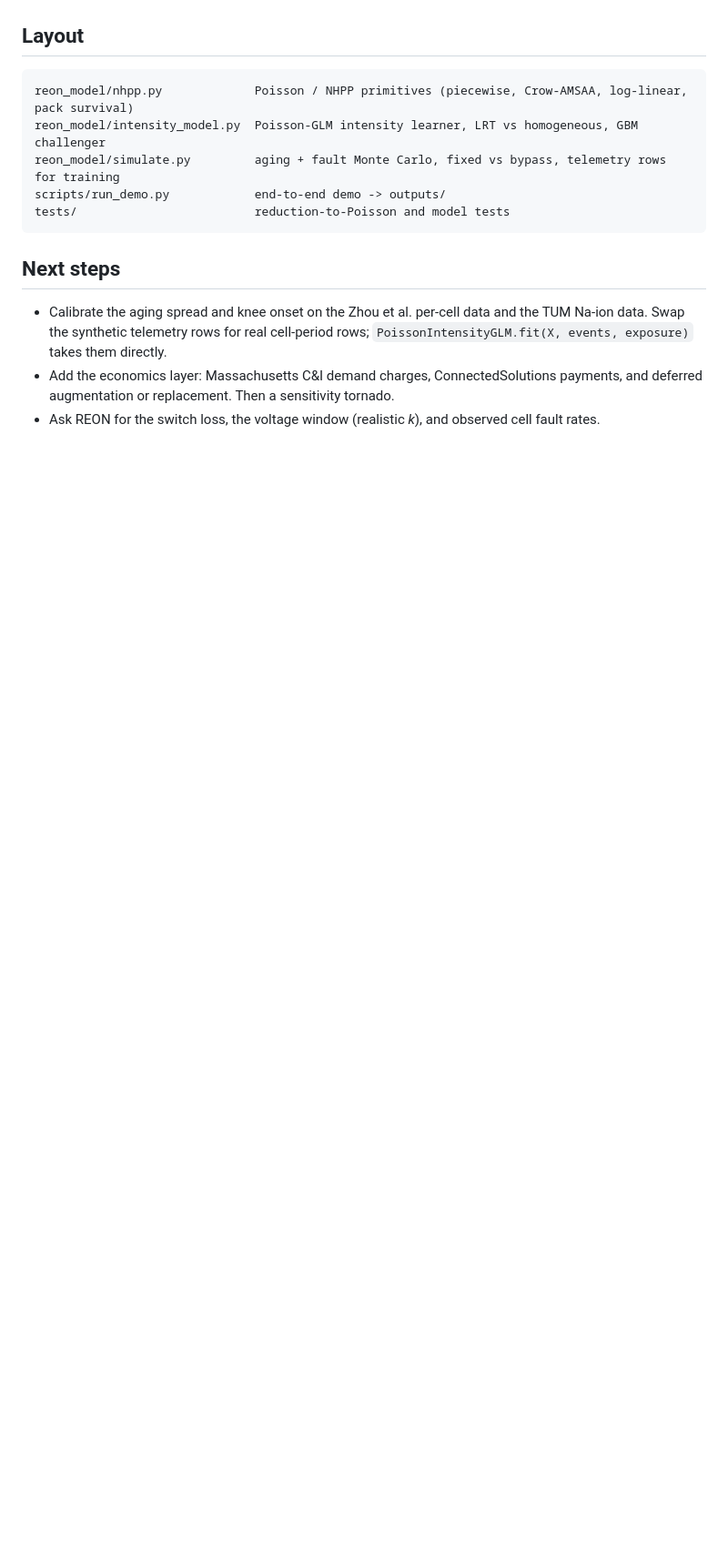
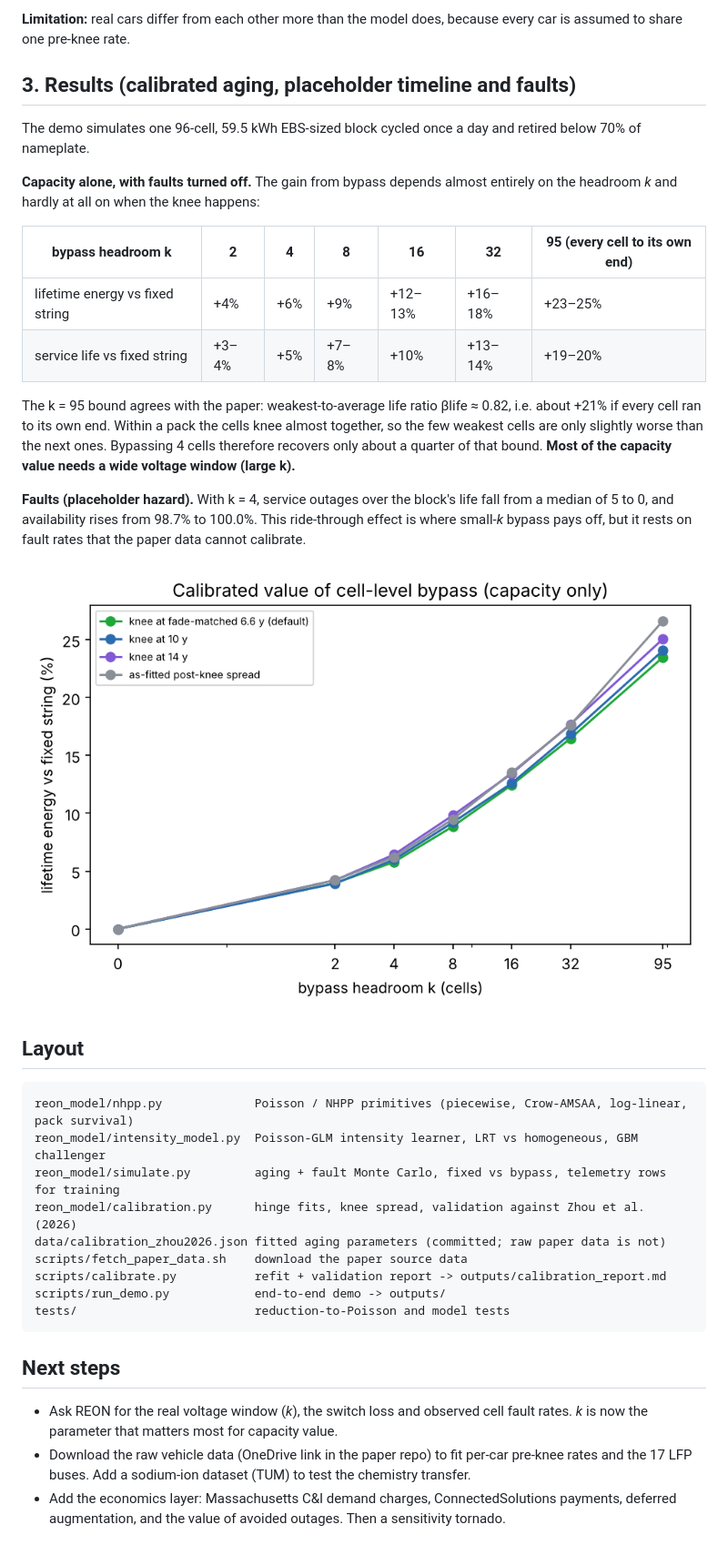
Before and after one commit to annabelleywu/bettery-reon-mitechack2026, a Markdown page: README.md, the part around one of its changes. Shown at 91% size. GitHub-like rendering; pictures changed too: outputs/value_vs_headroom.png (added); blank space fills up the shorter version.

````diff
--- a/README.md
+++ b/README.md
@@ -80,3 +97,21 @@ This gives *N*·min *Q* for the fixed string (h = 0) and Σ*Q* when every cell r
+**Limitation:** real cars differ from each other more than the model does, because every car is assumed to share one pre-knee rate.
+
+## 3. Results (calibrated aging, placeholder timeline and faults)
+
+The demo simulates one 96-cell, 59.5 kWh EBS-sized block cycled once a day and retired below 70% of nameplate.
+
+**Capacity alone, with faults turned off.** The gain from bypass depends almost entirely on the headroom *k* and hardly at all on when the knee happens:
+
+| bypass headroom k | 2 | 4 | 8 | 16 | 32 | 95 (every cell to its own end) |
+|---|---|---|---|---|---|---|
+| lifetime energy vs fixed string | +4% | +6% | +9% | +12–13% | +16–18% | +23–25% |
+| service life vs fixed string | +3–4% | +5% | +7–8% | +10% | +13–14% | +19–20% |
+
+The k = 95 bound agrees with the paper: weakest-to-average life ratio βlife ≈ 0.82, i.e. about +21% if every cell ran to its own end. Within a pack the cells knee almost together, so the few weakest cells are only slightly worse than the next ones. Bypassing 4 cells therefore recovers only about a quarter of that bound. **Most of the capacity value needs a wide voltage window (large k).**
+
+**Faults (placeholder hazard).** With k = 4, service outages over the block's life fall from a median of 5 to 0, and availability rises from 98.7% to 100.0%. This ride-through effect is where small-*k* bypass pays off, but it rests on fault rates that the paper data cannot calibrate.
+
+![headroom](outputs/value_vs_headroom.png)
 
 ## Layout
 
@@ -84,12 +119,16 @@ This gives *N*·min *Q* for the fixed string (h = 0) and Σ*Q* when every cell r
 reon_model/nhpp.py             Poisson / NHPP primitives (piecewise, Crow-AMSAA, log-linear, pack survival)
 reon_model/intensity_model.py  Poisson-GLM intensity learner, LRT vs homogeneous, GBM challenger
 reon_model/simulate.py         aging + fault Monte Carlo, fixed vs bypass, telemetry rows for training
+reon_model/calibration.py      hinge fits, knee spread, validation against Zhou et al. (2026)
+data/calibration_zhou2026.json fitted aging parameters (committed; raw paper data is not)
+scripts/fetch_paper_data.sh    download the paper source data
+scripts/calibrate.py           refit + validation report -> outputs/calibration_report.md
 scripts/run_demo.py            end-to-end demo -> outputs/
 tests/                         reduction-to-Poisson and model tests
 ```
 
 ## Next steps
 
-- Calibrate the aging spread and knee onset on the Zhou et al. per-cell data and the TUM Na-ion data. Swap the synthetic telemetry rows for real cell-period rows; `PoissonIntensityGLM.fit(X, events, exposure)` takes them directly.
-- Add the economics layer: Massachusetts C&I demand charges, ConnectedSolutions payments, and deferred augmentation or replacement. Then a sensitivity tornado.
-- Ask REON for the switch loss, the voltage window (realistic *k*), and observed cell fault rates.
+- Ask REON for the real voltage window (*k*), the switch loss and observed cell fault rates. *k* is now the parameter that matters most for capacity value.
+- Download the raw vehicle data (OneDrive link in the paper repo) to fit per-car pre-knee rates and the 17 LFP buses. Add a sodium-ion dataset (TUM) to test the chemistry transfer.
+- Add the economics layer: Massachusetts C&I demand charges, ConnectedSolutions payments, deferred augmentation, and the value of avoided outages. Then a sensitivity tornado.
````
Also changed, not shown: other parts of README.md (+30 -13 lines), outputs/calibration_report.md (added, +80 -0 lines), outputs/summary.md (+32 -21 lines), outputs/calibration_validation.png (added), outputs/outage_risk_year8.png, outputs/retention_and_retirement.png, 9 other files.
